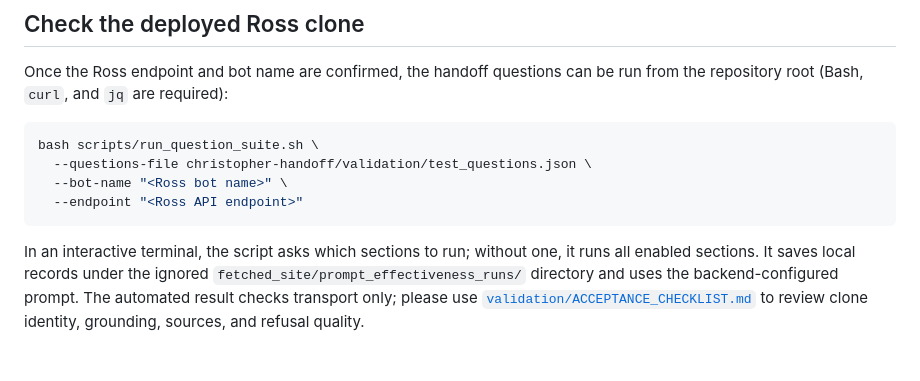
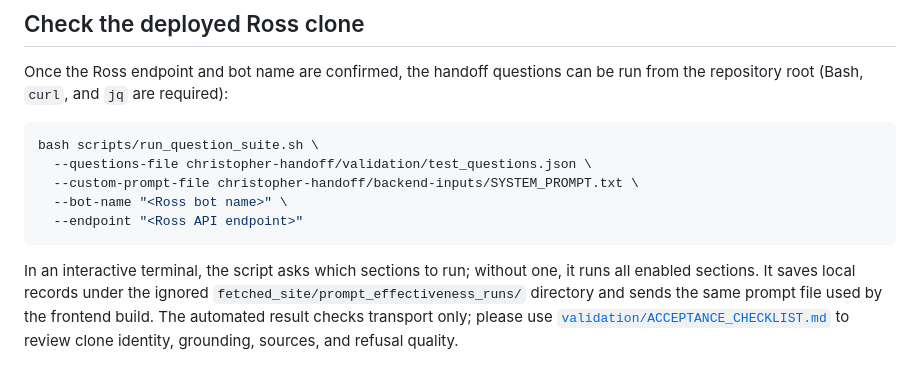
Before and after one commit to everett4320/AI_Chatbot_CSE280, a Markdown page: christopher-handoff/README.md, the part around the change. Rendered like a GitHub page.

Commit message:
Test the same request prompt as the frontend build

````diff
--- a/christopher-handoff/README.md
+++ b/christopher-handoff/README.md
@@ -104,13 +104,15 @@ run from the repository root (Bash, `curl`, and `jq` are required):
 ```bash
 bash scripts/run_question_suite.sh \
   --questions-file christopher-handoff/validation/test_questions.json \
+  --custom-prompt-file christopher-handoff/backend-inputs/SYSTEM_PROMPT.txt \
   --bot-name "<Ross bot name>" \
   --endpoint "<Ross API endpoint>"
 ```
 
 In an interactive terminal, the script asks which sections to run; without one,
 it runs all enabled sections. It saves local records under the ignored
-`fetched_site/prompt_effectiveness_runs/` directory and uses the
-backend-configured prompt. The automated result checks transport only; please use
+`fetched_site/prompt_effectiveness_runs/` directory and sends the same
+prompt file used by the frontend build. The automated result checks transport
+only; please use
 [`validation/ACCEPTANCE_CHECKLIST.md`](validation/ACCEPTANCE_CHECKLIST.md) to
 review clone identity, grounding, sources, and refusal quality.
````
